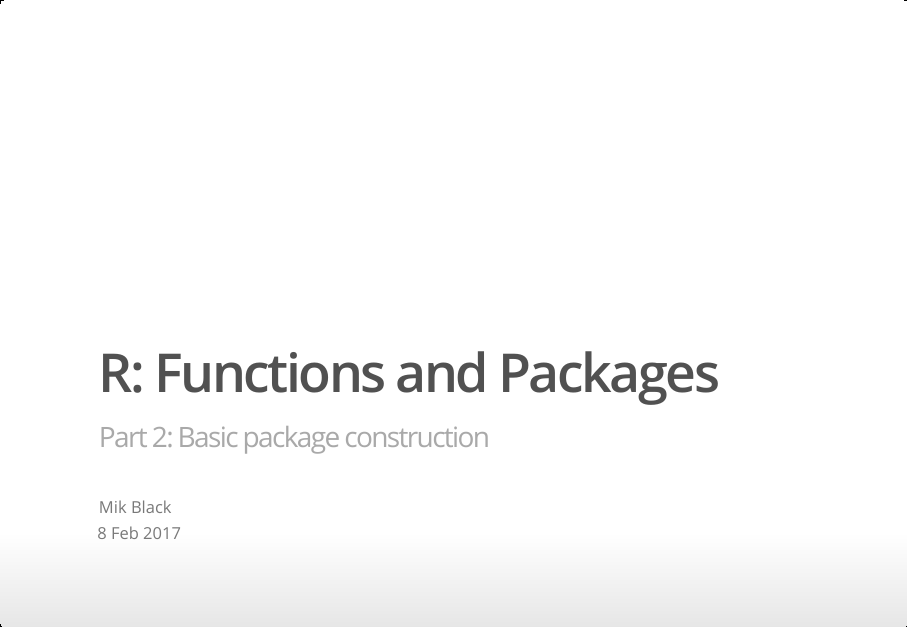
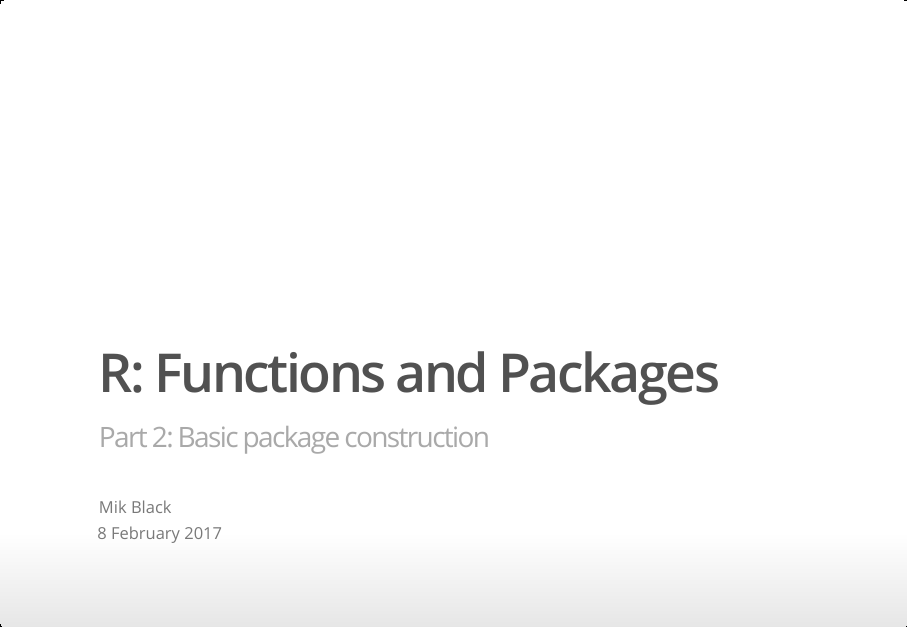
Before and after one commit to mikblacklab/ResBazLessons2017, an R Markdown document (R_Packages_Functions/02_package_construction.Rmd): page 1 of 15. The pictures show the output file R_Packages_Functions/02_package_construction.html that the author committed with the source, opened offline.

Commit message:
One more date fix...

```diff
--- a/R_Packages_Functions/02_package_construction.Rmd
+++ b/R_Packages_Functions/02_package_construction.Rmd
@@ -2,7 +2,7 @@
 title: "R: Functions and Packages"
 subtitle: "Part 2: Basic package construction"
 author: "Mik Black"
-date: "8 Feb 2017"
+date: "8 February 2017"
 output: ioslides_presentation
 ---
 
```
Also changed, not shown: R_Packages_Functions/02_package_construction.html.
